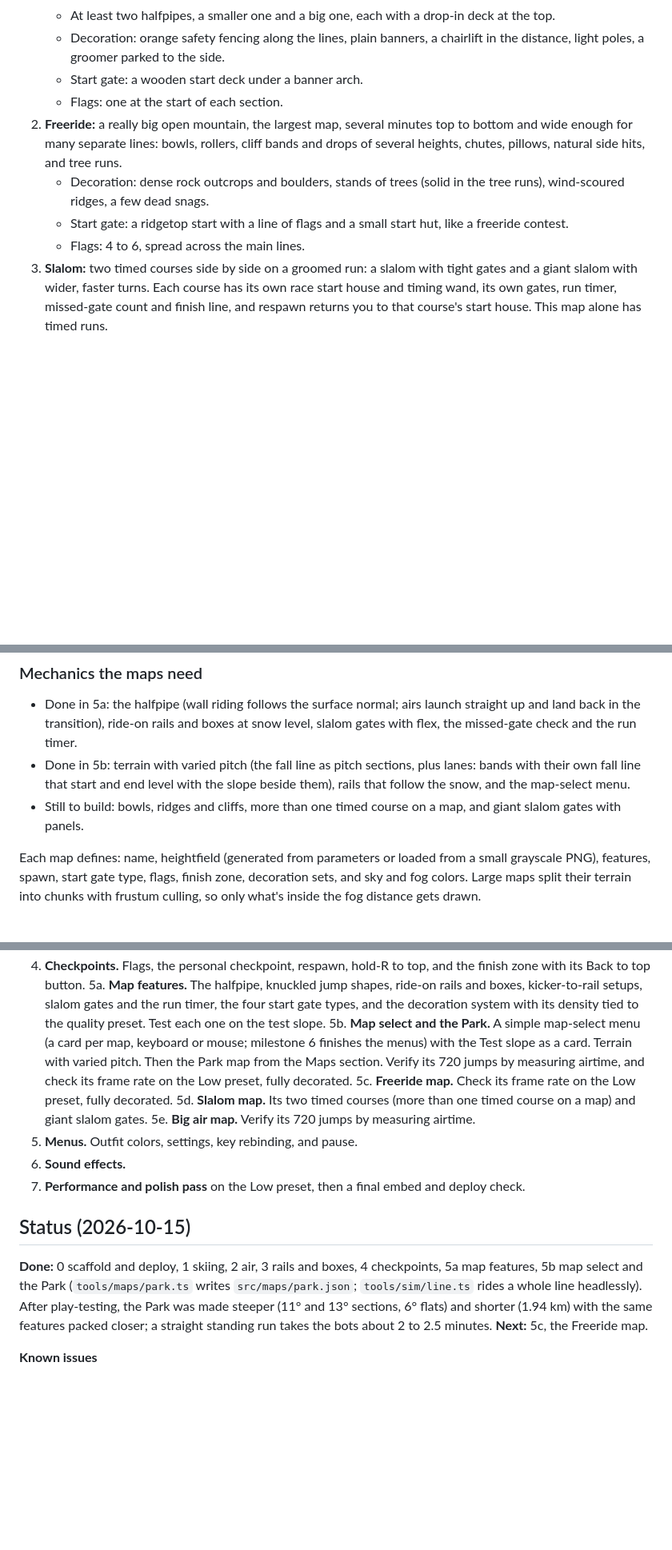
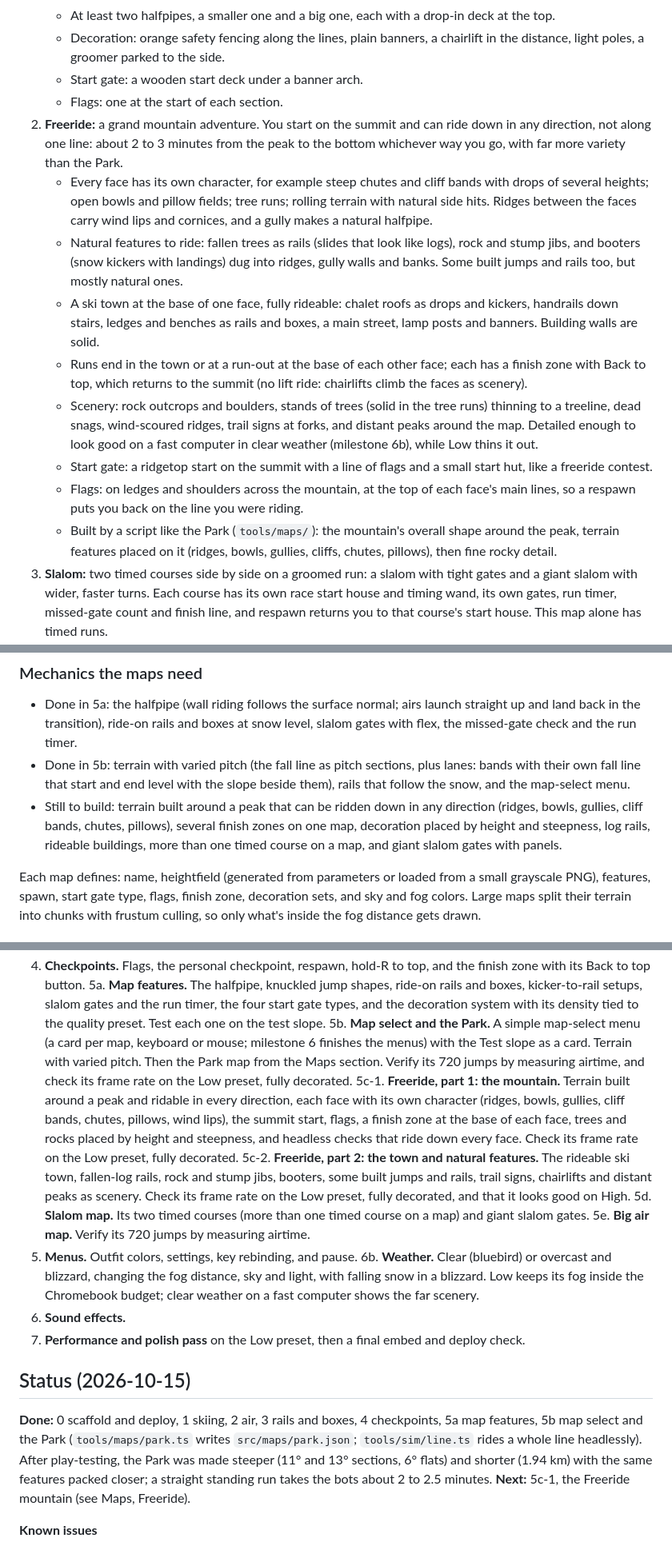
Before and after one commit to SpaseCases/ski-game, a Markdown page: GAME_DESIGN.md, 3 parts joined by grey strips. Shown at 80% size. Drawn GitHub-style; blank space fills up the shorter version.

Commit message:
Plan the Freeride map as a peak you can ride off any way, add weather
Freeride: start on the summit, ride down any face in 2 to 3 minutes,
each face its own character, natural features (log rails, booters, rock
jibs), a rideable ski town at one base, a finish at the base of every
face, and scenery good enough for clear weather on a fast computer.
Split into 5c-1 (the mountain) and 5c-2 (town and natural features),
and add milestone 6b, weather.

Co-Authored-By: Claude Opus 5.5 <noreply@anthropic.com>

```diff
--- a/GAME_DESIGN.md
+++ b/GAME_DESIGN.md
@@ -69,10 +69,15 @@ Every map has a start gate themed to its kind of skiing, checkpoint flags, a fin
    - Decoration: orange safety fencing along the lines, plain banners, a chairlift in the distance, light poles, a groomer parked to the side.
    - Start gate: a wooden start deck under a banner arch.
    - Flags: one at the start of each section.
-2. **Freeride:** a really big open mountain, the largest map, several minutes top to bottom and wide enough for many separate lines: bowls, rollers, cliff bands and drops of several heights, chutes, pillows, natural side hits, and tree runs.
-   - Decoration: dense rock outcrops and boulders, stands of trees (solid in the tree runs), wind-scoured ridges, a few dead snags.
-   - Start gate: a ridgetop start with a line of flags and a small start hut, like a freeride contest.
-   - Flags: 4 to 6, spread across the main lines.
+2. **Freeride:** a grand mountain adventure. You start on the summit and can ride down in any direction, not along one line: about 2 to 3 minutes from the peak to the bottom whichever way you go, with far more variety than the Park.
+   - Every face has its own character, for example steep chutes and cliff bands with drops of several heights; open bowls and pillow fields; tree runs; rolling terrain with natural side hits. Ridges between the faces carry wind lips and cornices, and a gully makes a natural halfpipe.
+   - Natural features to ride: fallen trees as rails (slides that look like logs), rock and stump jibs, and booters (snow kickers with landings) dug into ridges, gully walls and banks. Some built jumps and rails too, but mostly natural ones.
+   - A ski town at the base of one face, fully rideable: chalet roofs as drops and kickers, handrails down stairs, ledges and benches as rails and boxes, a main street, lamp posts and banners. Building walls are solid.
+   - Runs end in the town or at a run-out at the base of each other face; each has a finish zone with Back to top, which returns to the summit (no lift ride: chairlifts climb the faces as scenery).
+   - Scenery: rock outcrops and boulders, stands of trees (solid in the tree runs) thinning to a treeline, dead snags, wind-scoured ridges, trail signs at forks, and distant peaks around the map. Detailed enough to look good on a fast computer in clear weather (milestone 6b), while Low thins it out.
+   - Start gate: a ridgetop start on the summit with a line of flags and a small start hut, like a freeride contest.
+   - Flags: on ledges and shoulders across the mountain, at the top of each face's main lines, so a respawn puts you back on the line you were riding.
+   - Built by a script like the Park (`tools/maps/`): the mountain's overall shape around the peak, terrain features placed on it (ridges, bowls, gullies, cliffs, chutes, pillows), then fine rocky detail.
 3. **Slalom:** two timed courses side by side on a groomed run: a slalom with tight gates and a giant slalom with wider, faster turns. Each course has its own race start house and timing wand, its own gates, run timer, missed-gate count and finish line, and respawn returns you to that course's start house. This map alone has timed runs.
    - Slalom gates bend when you clip them. Giant slalom gates have a plain panel between their two poles.
    - Start gates: a race start house with a timing wand at the top of each course.
@@ -91,7 +96,7 @@ Every map has a start gate themed to its kind of skiing, checkpoint flags, a fin
 ### Mechanics the maps need
 - Done in 5a: the halfpipe (wall riding follows the surface normal; airs launch straight up and land back in the transition), ride-on rails and boxes at snow level, slalom gates with flex, the missed-gate check and the run timer.
 - Done in 5b: terrain with varied pitch (the fall line as pitch sections, plus lanes: bands with their own fall line that start and end level with the slope beside them), rails that follow the snow, and the map-select menu.
-- Still to build: bowls, ridges and cliffs, more than one timed course on a map, and giant slalom gates with panels.
+- Still to build: terrain built around a peak that can be ridden down in any direction (ridges, bowls, gullies, cliff bands, chutes, pillows), several finish zones on one map, decoration placed by height and steepness, log rails, rideable buildings, more than one timed course on a map, and giant slalom gates with panels.
 
 Each map defines: name, heightfield (generated from parameters or loaded from a small grayscale PNG), features, spawn, start gate type, flags, finish zone, decoration sets, and sky and fog colors. Large maps split their terrain into chunks with frustum culling, so only what's inside the fog distance gets drawn.
 
@@ -134,16 +139,18 @@ Scoring or trick names, butters and nose/tail presses, rail grabs, snowboard, ra
 4. **Checkpoints.** Flags, the personal checkpoint, respawn, hold-R to top, and the finish zone with its Back to top button.
 5a. **Map features.** The halfpipe, knuckled jump shapes, ride-on rails and boxes, kicker-to-rail setups, slalom gates and the run timer, the four start gate types, and the decoration system with its density tied to the quality preset. Test each one on the test slope.
 5b. **Map select and the Park.** A simple map-select menu (a card per map, keyboard or mouse; milestone 6 finishes the menus) with the Test slope as a card. Terrain with varied pitch. Then the Park map from the Maps section. Verify its 720 jumps by measuring airtime, and check its frame rate on the Low preset, fully decorated.
-5c. **Freeride map.** Check its frame rate on the Low preset, fully decorated.
+5c-1. **Freeride, part 1: the mountain.** Terrain built around a peak and ridable in every direction, each face with its own character (ridges, bowls, gullies, cliff bands, chutes, pillows, wind lips), the summit start, flags, a finish zone at the base of each face, trees and rocks placed by height and steepness, and headless checks that ride down every face. Check its frame rate on the Low preset, fully decorated.
+5c-2. **Freeride, part 2: the town and natural features.** The rideable ski town, fallen-log rails, rock and stump jibs, booters, some built jumps and rails, trail signs, chairlifts and distant peaks as scenery. Check its frame rate on the Low preset, fully decorated, and that it looks good on High.
 5d. **Slalom map.** Its two timed courses (more than one timed course on a map) and giant slalom gates.
 5e. **Big air map.** Verify its 720 jumps by measuring airtime.
 6. **Menus.** Outfit colors, settings, key rebinding, and pause.
+6b. **Weather.** Clear (bluebird) or overcast and blizzard, changing the fog distance, sky and light, with falling snow in a blizzard. Low keeps its fog inside the Chromebook budget; clear weather on a fast computer shows the far scenery.
 7. **Sound effects.**
 8. **Performance and polish pass** on the Low preset, then a final embed and deploy check.
 
 ## Status (2026-10-15)
 
-**Done:** 0 scaffold and deploy, 1 skiing, 2 air, 3 rails and boxes, 4 checkpoints, 5a map features, 5b map select and the Park (`tools/maps/park.ts` writes `src/maps/park.json`; `tools/sim/line.ts` rides a whole line headlessly). After play-testing, the Park was made steeper (11° and 13° sections, 6° flats) and shorter (1.94 km) with the same features packed closer; a straight standing run takes the bots about 2 to 2.5 minutes. **Next:** 5c, the Freeride map.
+**Done:** 0 scaffold and deploy, 1 skiing, 2 air, 3 rails and boxes, 4 checkpoints, 5a map features, 5b map select and the Park (`tools/maps/park.ts` writes `src/maps/park.json`; `tools/sim/line.ts` rides a whole line headlessly). After play-testing, the Park was made steeper (11° and 13° sections, 6° flats) and shorter (1.94 km) with the same features packed closer; a straight standing run takes the bots about 2 to 2.5 minutes. **Next:** 5c-1, the Freeride mountain (see Maps, Freeride).
 
 **Known issues**
 - Not yet tested on a real school Chromebook. On a PC with the CPU slowed 4×, the Park on Low uses ~0.6 ms of CPU per frame.
```
Also changed, not shown: other parts of GAME_DESIGN.md (+1 -1 lines).
